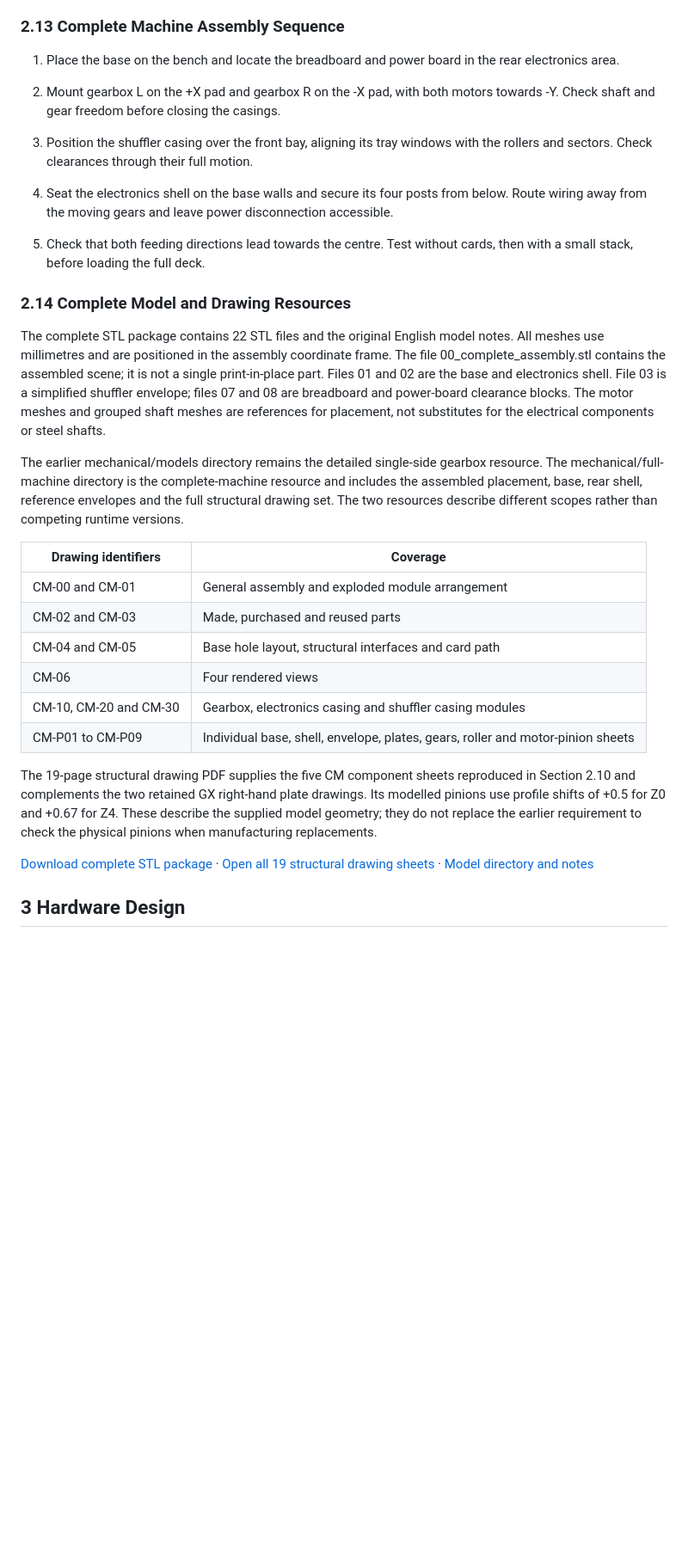
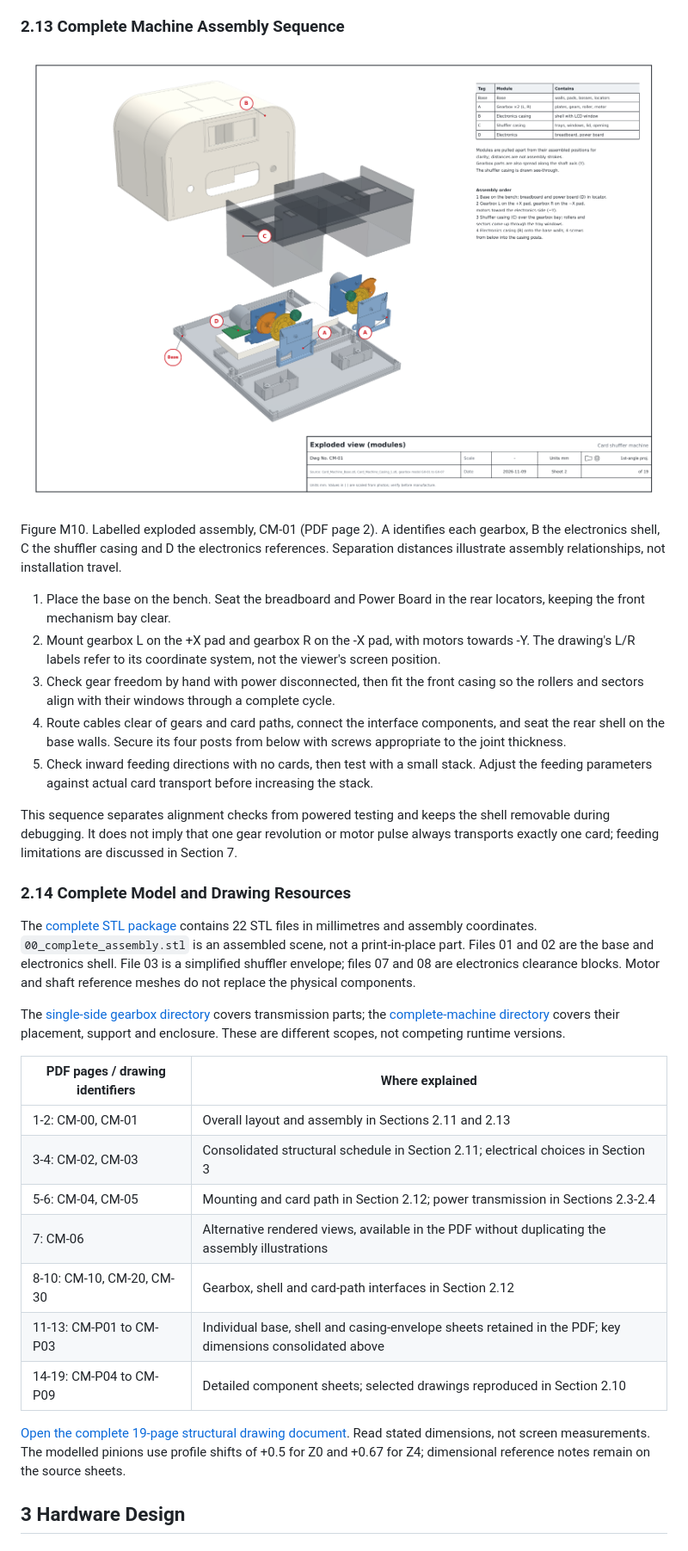
Before and after one commit to robbie-stevens/-cps-card-magic, a Markdown page: README.md, the part around one of its changes. Shown at 86% size. GitHub-like rendering; pictures changed too: docs/images/full-machine/exploded-modules.png (added); blank space fills up the shorter version.

Commit message:
Explain structural assembly and interfaces with selected engineering sheets

```diff
--- a/README.md
+++ b/README.md
@@ -333,34 +358,35 @@ Figure M8 Exploded view separating the electronics casing, shuffler envelope, ge
 
 ### 2.13 Complete Machine Assembly Sequence
 
-1. Place the base on the bench and locate the breadboard and power board in the rear electronics area.
+![CM-01 labelled exploded assembly of base, mechanisms, casings and electronics](docs/images/full-machine/exploded-modules.png)
 
-2. Mount gearbox L on the +X pad and gearbox R on the -X pad, with both motors towards -Y. Check shaft and gear freedom before closing the casings.
+Figure M10. Labelled exploded assembly, CM-01 (PDF page 2). A identifies each gearbox, B the electronics shell, C the shuffler casing and D the electronics references. Separation distances illustrate assembly relationships, not installation travel.
 
-3. Position the shuffler casing over the front bay, aligning its tray windows with the rollers and sectors. Check clearances through their full motion.
+1. Place the base on the bench. Seat the breadboard and Power Board in the rear locators, keeping the front mechanism bay clear.
+2. Mount gearbox L on the +X pad and gearbox R on the -X pad, with motors towards -Y. The drawing's L/R labels refer to its coordinate system, not the viewer's screen position.
+3. Check gear freedom by hand with power disconnected, then fit the front casing so the rollers and sectors align with their windows through a complete cycle.
+4. Route cables clear of gears and card paths, connect the interface components, and seat the rear shell on the base walls. Secure its four posts from below with screws appropriate to the joint thickness.
+5. Check inward feeding directions with no cards, then test with a small stack. Adjust the feeding parameters against actual card transport before increasing the stack.
 
-4. Seat the electronics shell on the base walls and secure its four posts from below. Route wiring away from the moving gears and leave power disconnection accessible.
-
-5. Check that both feeding directions lead towards the centre. Test without cards, then with a small stack, before loading the full deck.
+This sequence separates alignment checks from powered testing and keeps the shell removable during debugging. It does not imply that one gear revolution or motor pulse always transports exactly one card; feeding limitations are discussed in Section 7.
 
 ### 2.14 Complete Model and Drawing Resources
 
-The complete STL package contains 22 STL files and the original English model notes. All meshes use millimetres and are positioned in the assembly coordinate frame. The file 00_complete_assembly.stl contains the assembled scene; it is not a single print-in-place part. Files 01 and 02 are the base and electronics shell. File 03 is a simplified shuffler envelope; files 07 and 08 are breadboard and power-board clearance blocks. The motor meshes and grouped shaft meshes are references for placement, not substitutes for the electrical components or steel shafts.
+The [complete STL package](mechanical/full-machine/Card-Machine-3D-STL.zip) contains 22 STL files in millimetres and assembly coordinates. `00_complete_assembly.stl` is an assembled scene, not a print-in-place part. Files 01 and 02 are the base and electronics shell. File 03 is a simplified shuffler envelope; files 07 and 08 are electronics clearance blocks. Motor and shaft reference meshes do not replace the physical components.
 
-The earlier mechanical/models directory remains the detailed single-side gearbox resource. The mechanical/full-machine directory is the complete-machine resource and includes the assembled placement, base, rear shell, reference envelopes and the full structural drawing set. The two resources describe different scopes rather than competing runtime versions.
+The [single-side gearbox directory](mechanical/models/README.md) covers transmission parts; the [complete-machine directory](mechanical/full-machine/README.md) covers their placement, support and enclosure. These are different scopes, not competing runtime versions.
 
-| Drawing identifiers | Coverage |
+| PDF pages / drawing identifiers | Where explained |
 | --- | --- |
-| CM-00 and CM-01 | General assembly and exploded module arrangement |
-| CM-02 and CM-03 | Made, purchased and reused parts |
-| CM-04 and CM-05 | Base hole layout, structural interfaces and card path |
-| CM-06 | Four rendered views |
-| CM-10, CM-20 and CM-30 | Gearbox, electronics casing and shuffler casing modules |
-| CM-P01 to CM-P09 | Individual base, shell, envelope, plates, gears, roller and motor-pinion sheets |
+| 1-2: CM-00, CM-01 | Overall layout and assembly in Sections 2.11 and 2.13 |
+| 3-4: CM-02, CM-03 | Consolidated structural schedule in Section 2.11; electrical choices in Section 3 |
+| 5-6: CM-04, CM-05 | Mounting and card path in Section 2.12; power transmission in Sections 2.3-2.4 |
+| 7: CM-06 | Alternative rendered views, available in the PDF without duplicating the assembly illustrations |
+| 8-10: CM-10, CM-20, CM-30 | Gearbox, shell and card-path interfaces in Section 2.12 |
+| 11-13: CM-P01 to CM-P03 | Individual base, shell and casing-envelope sheets retained in the PDF; key dimensions consolidated above |
+| 14-19: CM-P04 to CM-P09 | Detailed component sheets; selected drawings reproduced in Section 2.10 |
 
-The 19-page structural drawing PDF supplies the five CM component sheets reproduced in Section 2.10 and complements the two retained GX right-hand plate drawings. Its modelled pinions use profile shifts of +0.5 for Z0 and +0.67 for Z4. These describe the supplied model geometry; they do not replace the earlier requirement to check the physical pinions when manufacturing replacements.
-
-[Download complete STL package](mechanical/full-machine/Card-Machine-3D-STL.zip) · [Open all 19 structural drawing sheets](mechanical/full-machine/Card-Shuffler-Structure-Drawings.pdf) · [Model directory and notes](mechanical/full-machine/README.md)
+[Open the complete 19-page structural drawing document](mechanical/full-machine/Card-Shuffler-Structure-Drawings.pdf). Read stated dimensions, not screen measurements. The modelled pinions use profile shifts of +0.5 for Z0 and +0.67 for Z4; dimensional reference notes remain on the source sheets.
 
 ## 3 Hardware Design
 
```
Also changed, not shown: other parts of README.md (+63 -38 lines), docs/images/full-machine/base-hole-layout.png (added), docs/images/full-machine/electronics-casing.png (added), docs/images/full-machine/gearbox-assembly.png (added), docs/images/full-machine/general-assembly.png (added), docs/images/full-machine/shuffler-casing.png (added).
